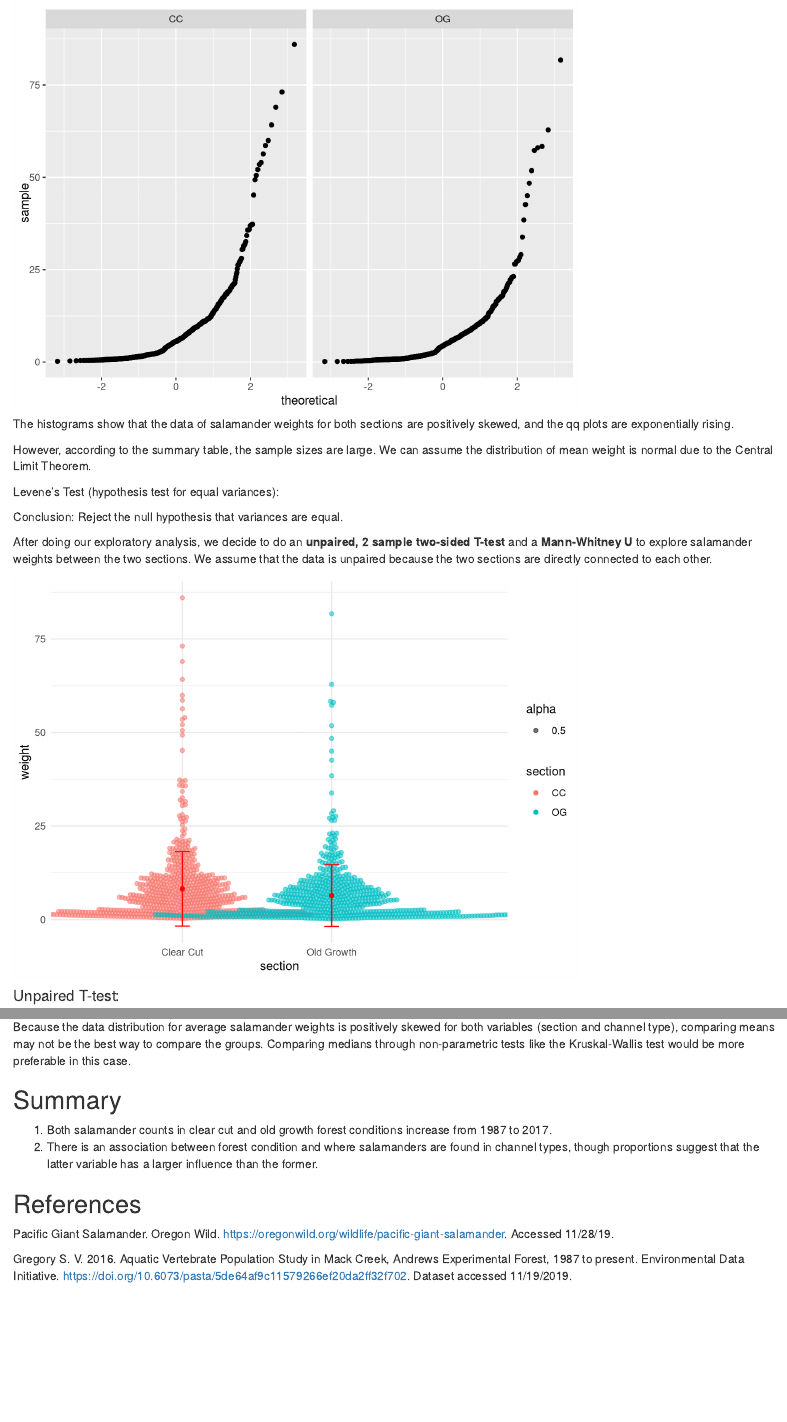
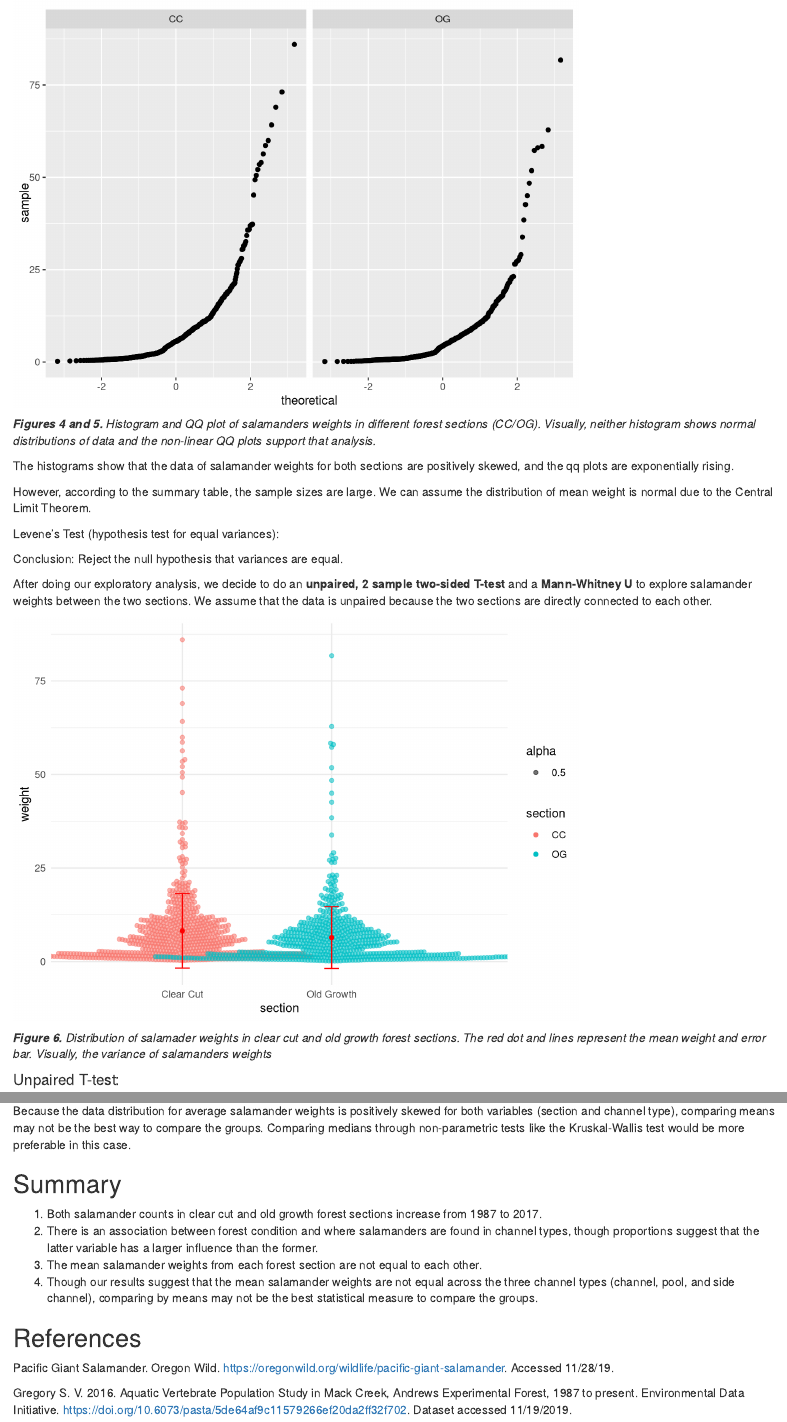
Before and after one commit to jenktruong/giant-salamander, an R Markdown document (giant_salamander_jt_jp.Rmd): the page in a window 1100 px wide, from 3660 px down, and a second part further down, joined at a grey line. Rendered offline with R 4.5, knitr and Pandoc, with nearby package versions; some code elsewhere in the file could not run offline; column names are cleaned by a stand-in for the janitor package.

Commit message:
Added to the summary and captions.

````diff
--- a/giant_salamander_jt_jp.Rmd
+++ b/giant_salamander_jt_jp.Rmd
@@ -201,6 +201,8 @@ ggplot(data = mack_creek_weight_section,
   geom_qq() +
   facet_wrap(~section) # Facet by section
 ```
+***Figures 4 and 5.*** *Histogram and QQ plot of salamanders weights in different forest sections (CC/OG). Visually, neither histogram shows normal distributions of data and the non-linear QQ plots support that analysis.*
+
 The histograms show that the data of salamander weights for both sections are positively skewed, and the qq plots are exponentially rising.
 
 ```{r}
@@ -257,6 +259,7 @@ ggplot() + # Leave ggplot blank to graph from multiple data frames
 ggsave(here("figures", "Average Salamander Weight by Section.png"))
 
 ```
+***Figure 6.*** *Distribution of salamader weights in clear cut and old growth forest sections. The red dot and lines represent the mean weight and error bar. Visually, the variance of salamanders weights *
 
 #### Unpaired T-test:
 
@@ -393,8 +396,10 @@ Because the data distribution for average salamander weights is positively skewe
 
 ## Summary
 
-1. Both salamander counts in clear cut and old growth forest conditions increase from 1987 to 2017.
+1. Both salamander counts in clear cut and old growth forest sections increase from 1987 to 2017.
 2. There is an association between forest condition and where salamanders are found in channel types, though proportions suggest that the latter variable has a larger influence than the former.
+3. The mean salamander weights from each forest section are not equal to each other.
+4. Though our results suggest that the mean salamander weights are not equal across the three channel types (channel, pool, and side channel), comparing by means may not be the best statistical measure to compare the groups.
 
 
 ## References
````
Also changed, not shown: giant_salamander_jt_jp.html, giant_salamander_jt_jp.Rmd (4 more changed lines).
